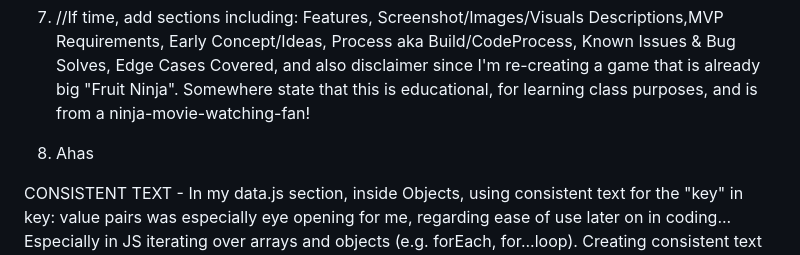
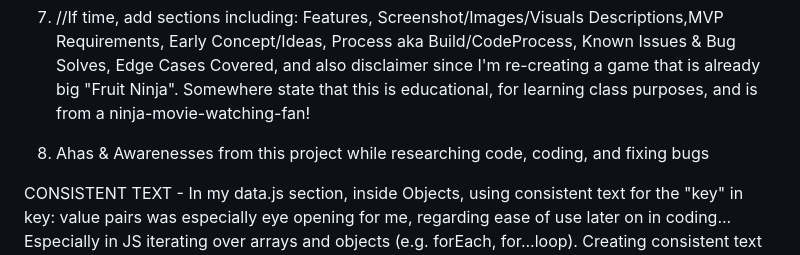
Before and after one commit to SylviaRemington/car-ninja, a Markdown page: README.md, the part around the change. Rendered like a GitHub page.

Commit message:
adding to README re AHAS & AWARENESSES SECTION

```diff
--- a/README.md
+++ b/README.md
@@ -43,7 +43,7 @@ The ability to be different characters as you play.
 
 7. //If time, add sections including: Features, Screenshot/Images/Visuals Descriptions,MVP Requirements, Early Concept/Ideas, Process aka Build/CodeProcess, Known Issues & Bug Solves, Edge Cases Covered, and also disclaimer since I'm re-creating a game that is already big "Fruit Ninja". Somewhere state that this is educational, for learning class purposes, and is from a ninja-movie-watching-fan!
 
-8. Ahas
+8. Ahas & Awarenesses from this project while researching code, coding, and fixing bugs
 
 CONSISTENT TEXT - In my data.js section, inside Objects, using consistent text for the "key" in key: value pairs was especially eye opening for me, regarding ease of use later on in coding... Especially in JS iterating over arrays and objects (e.g. forEach, for...loop). Creating consistent text makes code more reusable and easier to maintain.
 
```
